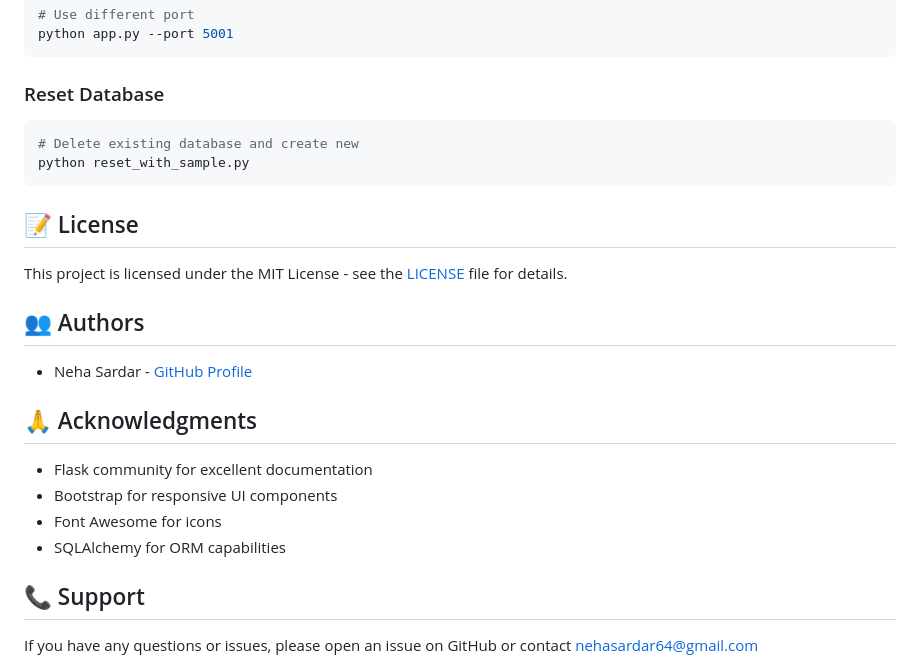
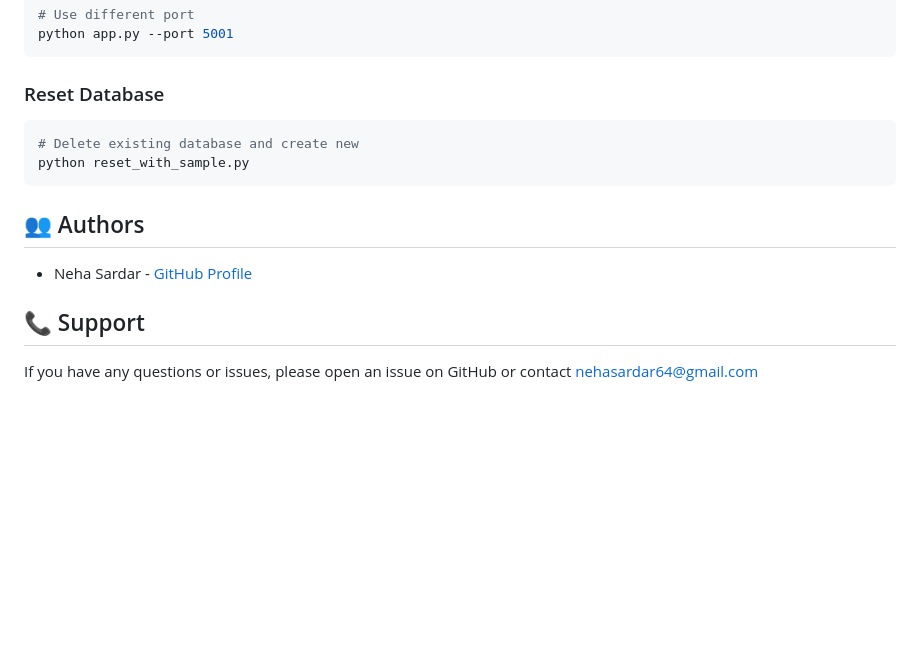
Before and after one commit to Nehasardar2003/-MediTrack-App-, a Markdown page: README.md, the part around the change. Drawn GitHub-style; blank space fills up the shorter version.

````diff
--- a/README.md
+++ b/README.md
@@ -216,20 +216,9 @@ python app.py --port 5001
 python reset_with_sample.py
 ```
 
-## 📝 License
-
-This project is licensed under the MIT License - see the [LICENSE](LICENSE) file for details.
-
 ## 👥 Authors
 
 - Neha Sardar - [GitHub Profile](https://github.com/Nehasardar2003)
-
-## 🙏 Acknowledgments
-
-- Flask community for excellent documentation
-- Bootstrap for responsive UI components
-- Font Awesome for icons
-- SQLAlchemy for ORM capabilities
 
 ## 📞 Support
 
````
